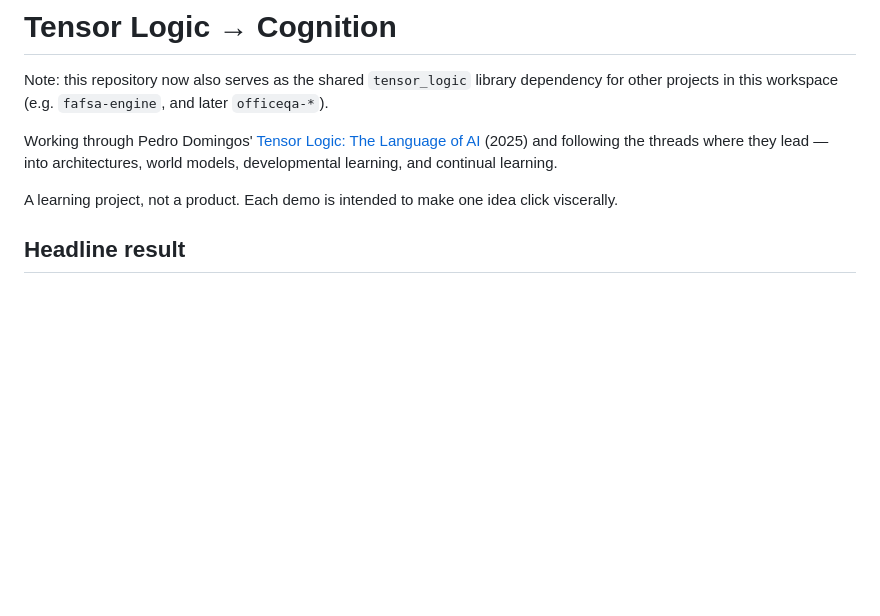
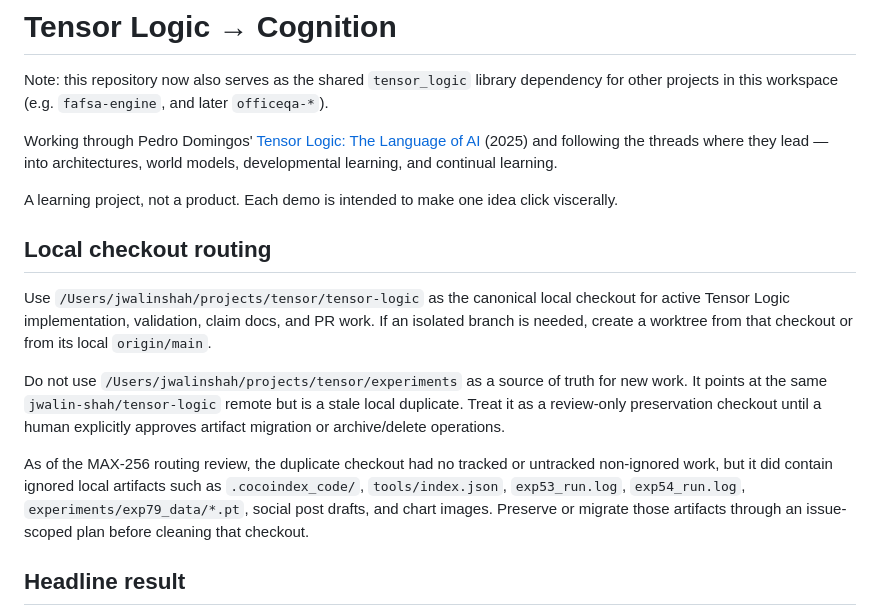
Before and after one commit to jwalin-shah/tensor-logic, a Markdown page: README.md, the part around the change. GitHub-like rendering; blank space fills up the shorter version.

Commit message:
MAX-256: document canonical tensor logic checkout

```diff
--- a/README.md
+++ b/README.md
@@ -5,6 +5,25 @@ Note: this repository now also serves as the shared `tensor_logic` library depen
 Working through Pedro Domingos' [Tensor Logic: The Language of AI](https://arxiv.org/abs/2510.12269) (2025) and following the threads where they lead — into architectures, world models, developmental learning, and continual learning.
 
 A learning project, not a product. Each demo is intended to make one idea click viscerally.
+
+## Local checkout routing
+
+Use `/Users/jwalinshah/projects/tensor/tensor-logic` as the canonical local
+checkout for active Tensor Logic implementation, validation, claim docs, and PR
+work. If an isolated branch is needed, create a worktree from that checkout or
+from its local `origin/main`.
+
+Do not use `/Users/jwalinshah/projects/tensor/experiments` as a source of truth
+for new work. It points at the same `jwalin-shah/tensor-logic` remote but is a
+stale local duplicate. Treat it as a review-only preservation checkout until a
+human explicitly approves artifact migration or archive/delete operations.
+
+As of the MAX-256 routing review, the duplicate checkout had no tracked or
+untracked non-ignored work, but it did contain ignored local artifacts such as
+`.cocoindex_code/`, `tools/index.json`, `exp53_run.log`, `exp54_run.log`,
+`experiments/exp79_data/*.pt`, social post drafts, and chart images. Preserve or
+migrate those artifacts through an issue-scoped plan before cleaning that
+checkout.
 
 ## Headline result
 
```
